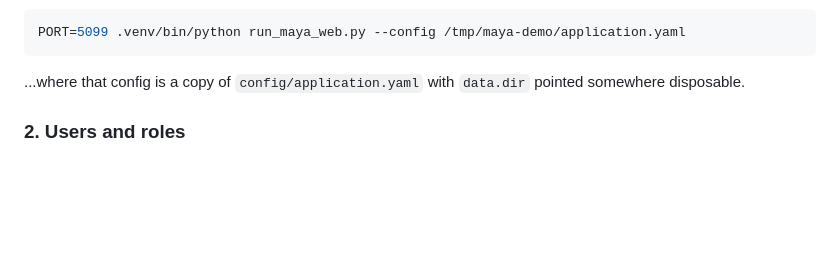
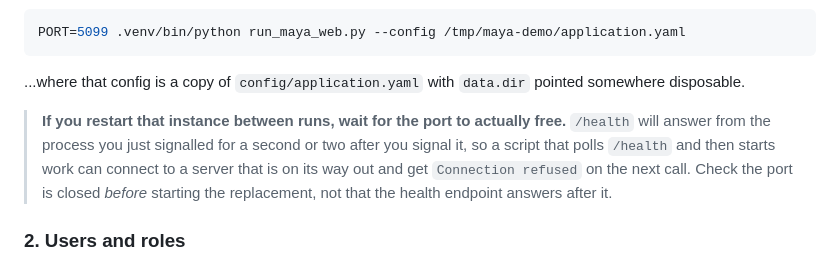
Before and after one commit to ajsinha/maya, a Markdown page: case_studies/README.md, the part around the change. Drawn GitHub-style; blank space fills up the shorter version.

Commit message:
A restart race worth warning about in the case study README
/health answers from the process you just signalled for a second or two after
you signal it, so a script that polls it and then starts work can connect to a
server on its way out and get 'Connection refused' on the next call. Hit twice
while re-running the suite. Check the port is closed before starting the
replacement, not that the health endpoint answers after it.

Co-Authored-By: Claude Opus 5 <noreply@anthropic.com>
Claude-Session: https://claude.ai/code/session_013yYNhxSutyoQ7w7z92HSN2

```diff
--- a/case_studies/README.md
+++ b/case_studies/README.md
@@ -143,6 +143,13 @@ PORT=5099 .venv/bin/python run_maya_web.py --config /tmp/maya-demo/application.y
 
 ...where that config is a copy of `config/application.yaml` with `data.dir`
 pointed somewhere disposable.
+
+> **If you restart that instance between runs, wait for the port to actually
+> free.** `/health` will answer from the process you just signalled for a
+> second or two after you signal it, so a script that polls `/health` and then
+> starts work can connect to a server that is on its way out and get
+> `Connection refused` on the next call. Check the port is closed *before*
+> starting the replacement, not that the health endpoint answers after it.
 
 ### 2. Users and roles
 
```
